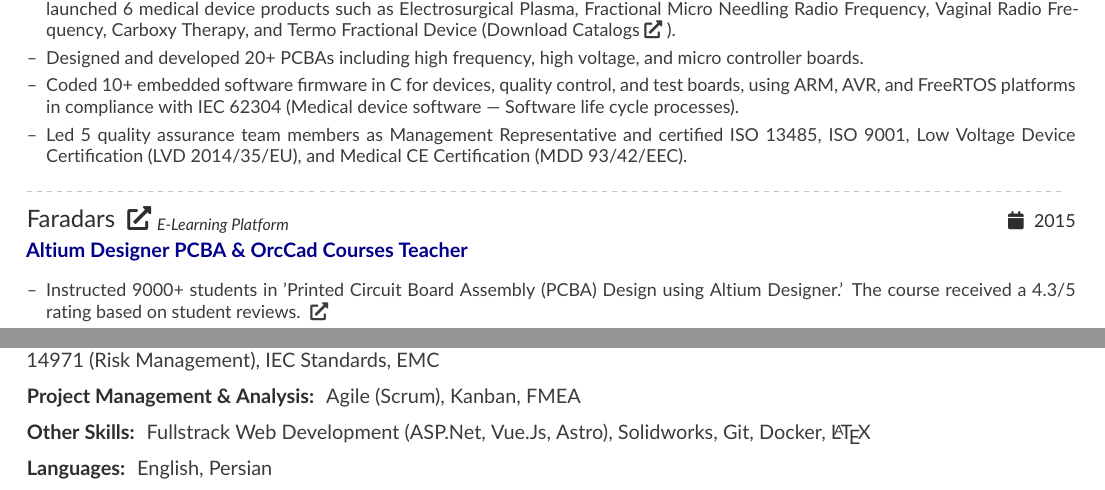
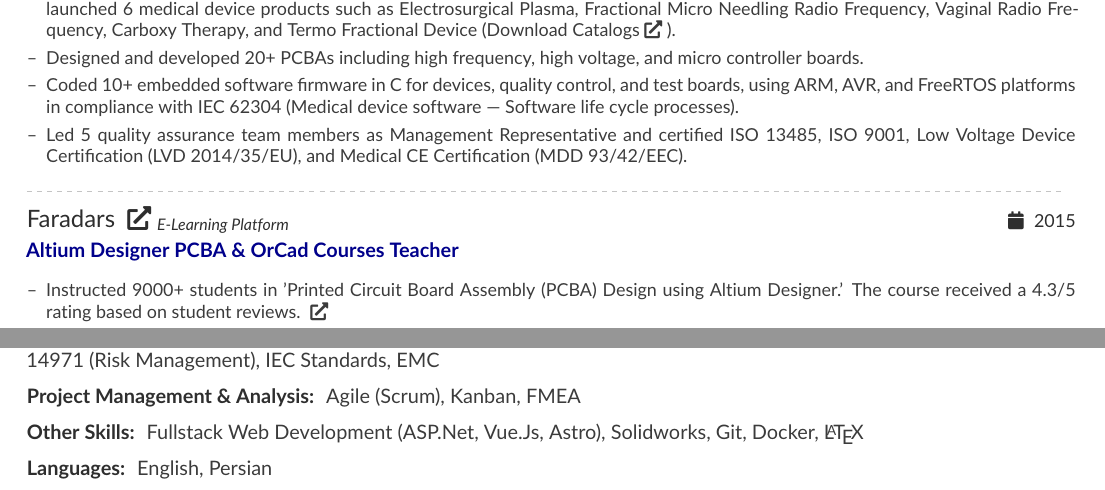
Before and after one commit to saadatfar/CV, a LaTeX CV (CV.tex): two parts of pages 1 and 3 of 3, joined at a grey line, cut so that both start at the same text. Compiled offline with pdfLaTeX.

Commit message:
Fix typing problems

```diff
--- a/CV.tex
+++ b/CV.tex
@@ -95,7 +95,7 @@ Successfully launched 6 products, establishing the company as a top producer of
 \vbox{ %
 	\cvevent
 	{Faradars \link{https://faradars.org/courses/fvee9406-pcb-design-using-altium-designer}{\faExternalLink*}\titledesc{E-Learning Platform}}
-	{Altium Designer PCBA \& OrcCad Courses Teacher}
+	{Altium Designer PCBA \& OrCad Courses Teacher}
 	{2015}{}
 	\begin{itemize}
 		\item Instructed 9000+ students in 'Printed Circuit Board Assembly (PCBA) Design using Altium Designer.' The course received a 4.3/5 rating based on student reviews.
@@ -304,7 +304,7 @@ Successfully launched 6 products, establishing the company as a top producer of
 	}
 
 	\cvskill{Other Skills}{
-		Fullstrack Web Development (ASP.Net, Vue.Js, Astro),
+		Fullstack Web Development (ASP.Net, Vue.Js, Astro),
 		Solidworks,
 		Git,
 		Docker,
```
